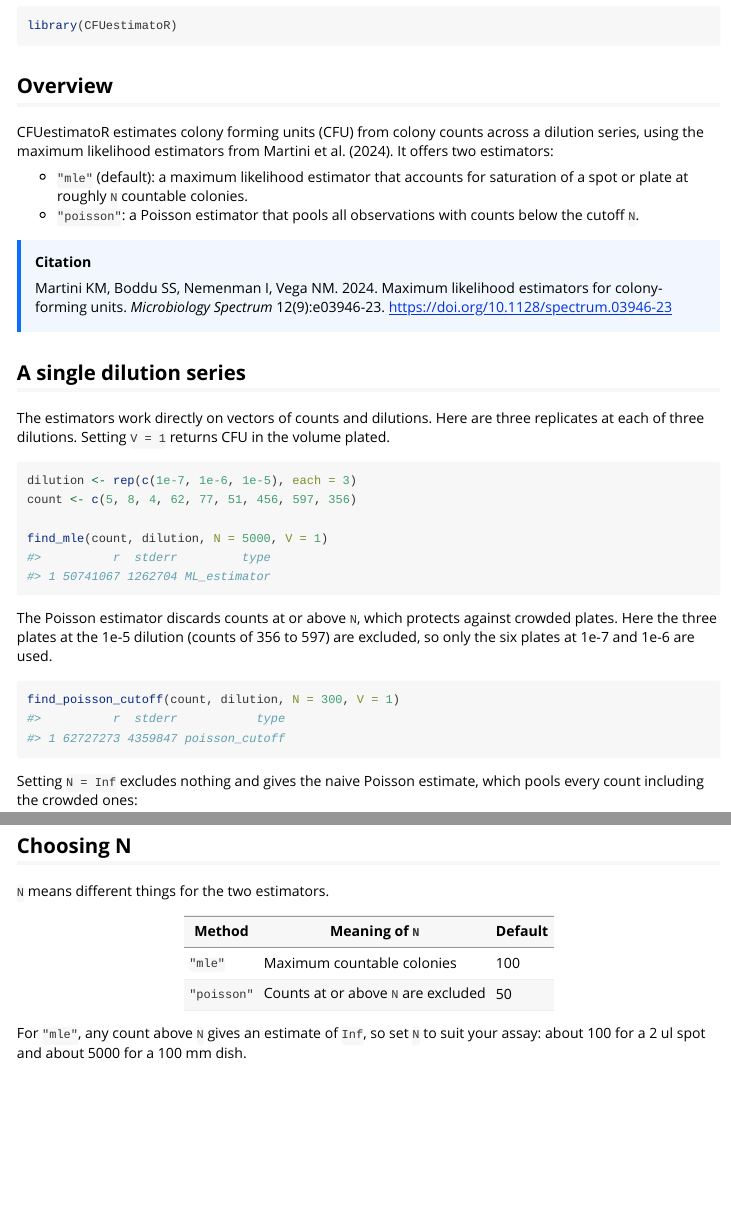
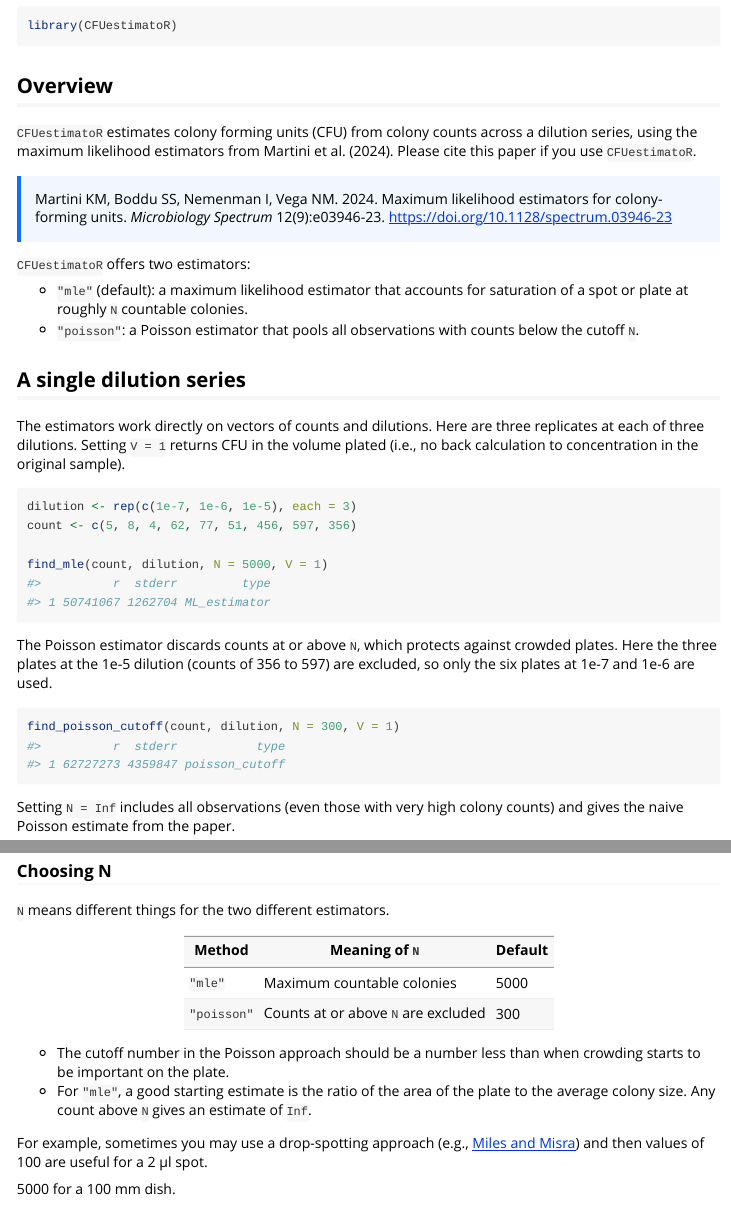
Before and after one commit to slhogle/CFUestimatoR, an R Markdown document (vignettes/CFUestimatoR.Rmd): the page in a window 1100 px wide, from 70 px down, and a second part further down, joined at a grey line. Rendered offline with R 4.5, knitr and Pandoc, with nearby package versions; some code elsewhere in the file could not run offline.

Commit message:
Default to N = 5000 (MLE), 300 (Poisson) and 0.1 ml sampling volume

````diff
--- a/R/cfu.R
+++ b/R/cfu.R
@@ -25,7 +26,7 @@
 #'
 #' # No cutoff: naive Poisson estimate
 #' find_poisson_cutoff(counts, dil, N = Inf)
-find_poisson_cutoff <- function(counts, dil, N, V = 1) {
+find_poisson_cutoff <- function(counts, dil, N = 300, V = 1) {
   check_counts_dil(counts, dil)
   mask <- !is.na(counts) & !is.na(dil) & counts < N
   total <- sum(counts[mask])
@@ -59,7 +60,7 @@ find_poisson_cutoff <- function(counts, dil, N, V = 1) {
 #' @export
 #' @examples
 #' find_mle(c(2, 4, 3, 25, 32), c(1e-6, 1e-6, 1e-6, 1e-5, 1e-5), N = 100)
-find_mle <- function(counts, dil, N, V = 1) {
+find_mle <- function(counts, dil, N = 5000, V = 1) {
   check_counts_dil(counts, dil)
   keep <- !is.na(counts) & !is.na(dil)
   counts <- counts[keep]
@@ -159,7 +162,7 @@ estimate_cfu <- function(
   group <- names(tidyselect::eval_select(rlang::enquo(group), data))
   method <- match.arg(method)
   if (is.null(N)) {
-    N <- switch(method, mle = 100, poisson = 50)
+    N <- switch(method, mle = 5000, poisson = 300)
   }
   estimator <- switch(method, mle = find_mle, poisson = find_poisson_cutoff)
   vol <- resolve_volume(rlang::enquo(sampling_vol), data)
--- a/vignettes/CFUestimatoR.Rmd
+++ b/vignettes/CFUestimatoR.Rmd
@@ -20,20 +20,20 @@ library(CFUestimatoR)
 
 ## Overview
 
-CFUestimatoR estimates colony forming units (CFU) from colony counts across a dilution series, using the maximum likelihood estimators from Martini et al. (2024). It offers two estimators:
+`CFUestimatoR` estimates colony forming units (CFU) from colony counts across a dilution series, using the maximum likelihood estimators from Martini et al. (2024). Please cite this paper if you use `CFUestimatoR`.
+
+<div style="border-left: 4px solid #0d6efd; background-color: #f1f6ff; padding: 0.5em 1em; margin: 1em 0;">
+Martini KM, Boddu SS, Nemenman I, Vega NM. 2024. Maximum likelihood estimators for colony-forming units. *Microbiology Spectrum* 12(9):e03946-23. <https://doi.org/10.1128/spectrum.03946-23>
+</div>
+
+`CFUestimatoR` offers two estimators:
 
 - `"mle"` (default): a maximum likelihood estimator that accounts for saturation of a spot or plate at roughly `N` countable colonies.
 - `"poisson"`: a Poisson estimator that pools all observations with counts below the cutoff `N`.
 
-<div style="border-left: 4px solid #0d6efd; background-color: #f1f6ff; padding: 0.5em 1em; margin: 1em 0;">
-**Citation**
-
-Martini KM, Boddu SS, Nemenman I, Vega NM. 2024. Maximum likelihood estimators for colony-forming units. *Microbiology Spectrum* 12(9):e03946-23. <https://doi.org/10.1128/spectrum.03946-23>
-</div>
-
 ## A single dilution series
 
-The estimators work directly on vectors of counts and dilutions. Here are three replicates at each of three dilutions. Setting `V = 1` returns CFU in the volume plated.
+The estimators work directly on vectors of counts and dilutions. Here are three replicates at each of three dilutions. Setting `V = 1` returns CFU in the volume plated (i.e., no back calculation to concentration in the original sample).
 
 ```{r single}
 dilution <- rep(c(1e-7, 1e-6, 1e-5), each = 3)
@@ -48,13 +48,34 @@ The Poisson estimator discards counts at or above `N`, which protects against cr
 find_poisson_cutoff(count, dilution, N = 300, V = 1)
 ```
 
-Setting `N = Inf` excludes nothing and gives the naive Poisson estimate, which pools every count including the crowded ones:
+Setting `N = Inf` includes all observations (even those with very high colony counts) and gives the naive Poisson estimate from the paper.
 
 ```{r naive}
 find_poisson_cutoff(count, dilution, N = Inf, V = 1)
 ```
 
-The naive estimate is lower than the cutoff estimate because colonies on crowded plates are undercounted. The maximum likelihood estimator uses all the data and models the saturation, so it needs no cutoff but does need a sensible `N`.
+The naive estimate is lower than the cutoff estimate because colonies on crowded plates are undercounted. The maximum likelihood estimator uses all the data and models the saturation, so it needs no cutoff but it does need a sensible `N`.
+
+### Choosing N
+
+`N` means different things for the two different estimators.
+
+| Method | Meaning of `N` | Default |
+|---|---|---|
+| `"mle"` | Maximum countable colonies | 5000 |
+| `"poisson"` | Counts at or above `N` are excluded | 300 |
+
+- The cutoff number in the Poisson approach should be a number less than when crowding starts to be important on the plate.
+- For `"mle"`, a good starting estimate is the ratio of the area of the plate to the average colony size. Any count above `N` gives an estimate of `Inf`.
+
+
+
+For example, sometimes you may use a drop-spotting approach (e.g., [Miles and Misra](https://en.wikipedia.org/wiki/Miles_and_Misra_method)) and then values of 100 are useful for a 2 μl spot.
+
+
+5000 for a 100 mm dish.
+
+
 
 ## Many samples at once
 
@@ -92,14 +113,3 @@ estimate_cfu(
   sampling_vol = vol_plated_ml
 )
 ```
-
-## Choosing N
-
-`N` means different things for the two estimators.
-
-| Method | Meaning of `N` | Default |
-|---|---|---|
-| `"mle"` | Maximum countable colonies | 100 |
-| `"poisson"` | Counts at or above `N` are excluded | 50 |
-
-For `"mle"`, any count above `N` gives an estimate of `Inf`, so set `N` to suit your assay: about 100 for a 2 ul spot and about 5000 for a 100 mm dish.
````
Also changed, not shown: README.md, R/cfu.R (29 more changed lines), vignettes/CFUestimatoR.Rmd (2 more changed lines), 5 other files.
